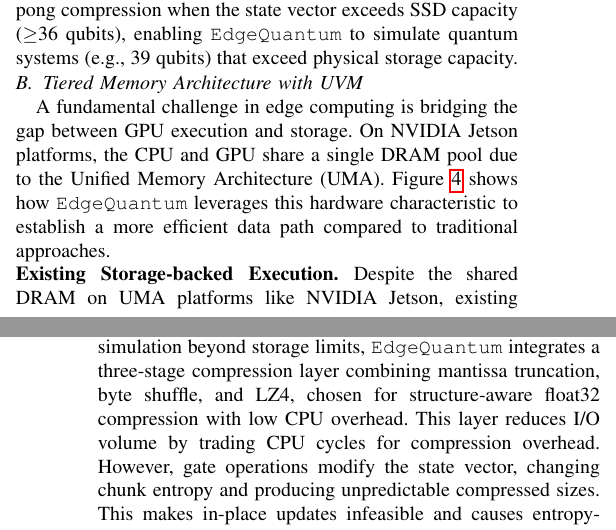
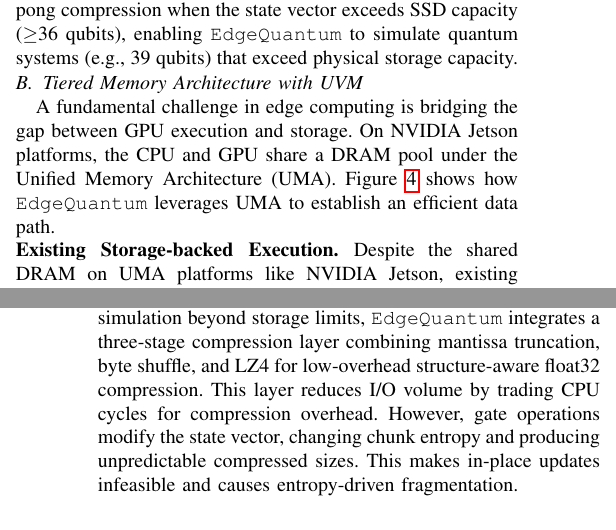
Before and after one commit to changjongkim/edgeqsim, a LaTeX paper (main.tex, which reads 3_Design.tex): two parts of the columns of pages 3 and 5 of 10, joined at a grey line, cut so that both start at the same text. Compiled offline with pdfLaTeX; a missing font is replaced by an installed copy or a similar font; a LaTeX package or settings file that is missing is left out.

Commit message:
ㅁㄴㅇㅁㅇㅁ

```diff
--- a/3_Design.tex
+++ b/3_Design.tex
@@ -43,7 +43,7 @@ In \textit{Tiered Mode}, \EdgeQuantum employs a 4-buffer UVM pipeline that estab
 
 
 
-A fundamental challenge in edge computing is bridging the gap between GPU execution and storage. On NVIDIA Jetson platforms, the CPU and GPU share a single DRAM pool due to the Unified Memory Architecture (UMA). Figure~\ref{uvm_diff} shows how \EdgeQuantum leverages this hardware characteristic to establish a more efficient data path compared to traditional approaches.
+A fundamental challenge in edge computing is bridging the gap between GPU execution and storage. On NVIDIA Jetson platforms, the CPU and GPU share a DRAM pool under the Unified Memory Architecture (UMA). Figure~\ref{uvm_diff} shows how \EdgeQuantum leverages UMA to establish an efficient data path.
 
 \noindent\textbf{Existing Storage-backed Execution. }Despite the shared DRAM on UMA platforms like NVIDIA Jetson, existing quantum simulation frameworks rely on standard device memory allocation models. As shown at the top of Figure~\ref{uvm_diff}, using standard device memory allocation (e.g., \texttt{cudaMalloc}) enforces a logical separation between host and device memory spaces. When retrieving state vector chunks from storage, POSIX I/O system calls (e.g., \texttt{pread}) cannot perform Direct Memory Access (DMA) into device memory. The system stages the data in an intermediate host-side buffer, followed by an explicit \texttt{cudaMemcpy} (H2D). This data path has two limitations for resource-constrained edge devices. First, it doubles the physical memory footprint (2x Memory constraint). Second, the additional memory copy operation saturates memory bandwidth and reduces simulation throughput.
 
@@ -125,7 +125,7 @@ By serializing the I/O path and overlapping GPU execution, \EdgeQuantum hides wr
 \end{algorithm}
 
 
-For quantum simulations where the logical state vector exceeds NVMe capacity (e.g., $N \ge 36$ qubits requires $\ge 512$~GB), raw storage becomes a bottleneck. To extend simulation beyond storage limits, \EdgeQuantum integrates a three-stage compression layer combining mantissa truncation, byte shuffle, and LZ4, chosen for structure-aware float32 compression with low CPU overhead. This layer reduces I/O volume by trading CPU cycles for compression overhead. However, gate operations modify the state vector, changing chunk entropy and producing unpredictable compressed sizes. This makes in-place updates infeasible and causes entropy-driven fragmentation.
+For quantum simulations where the logical state vector exceeds NVMe capacity (e.g., $N \ge 36$ qubits requires $\ge 512$~GB), raw storage becomes a bottleneck. To extend simulation beyond storage limits, \EdgeQuantum integrates a three-stage compression layer combining mantissa truncation, byte shuffle, and LZ4 for low-overhead structure-aware float32 compression. This layer reduces I/O volume by trading CPU cycles for compression overhead. However, gate operations modify the state vector, changing chunk entropy and producing unpredictable compressed sizes. This makes in-place updates infeasible and causes entropy-driven fragmentation.
 
 To address this fragmentation, we design a dynamic ping-pong strategy detailed in Algorithm~\ref{alg:pingpong}. The strategy swaps two backing files, \textit{File A} and \textit{File B}, at the start of each gate layer \textbf{(Lines 2-7)} to enforce atomic updates. During the simulation loop \textbf{(Lines 8-20)}, the framework executes a compressed pipeline for each chunk $c$. First, \EdgeQuantum retrieves the variable-sized compressed chunk via $IdxIn$, decompresses, and reverts the byte shuffle to restore the float32 layout in the UVM ring buffer \textbf{(Lines 9-13)}. Next, \textit{GPU Compute Engine} applies gates to the UVM ring buffer, overlapping with I/O of adjacent chunks \textbf{(Line 14)}. Then, the framework truncates the lower $(23-T)$ mantissa bits, applies byte shuffle to same-position bytes across amplitudes, re-compresses, and appends to the sink file \textbf{(Lines 15-18)}. This append-only strategy avoids file fragmentation and preserves sequential write performance. Finally, the byte offset is recorded in $IdxOut$ for the next gate layer \textbf{(Lines 19-20)}. This dual-file swap enables \EdgeQuantum to simulate a 39-qubit sparse state vector with a 4~TB logical footprint on a 500~GB SSD by reducing the on-disk footprint to approximately 32~GB through up to 255$\times$ per-file compression. The achievable qubit count depends on the per-circuit compression ratio. Circuits with lower compression are supported up to 36 qubits within 500~GB. This per-layer swap maintains consistency across variable-sized updates by treating each layer as a synchronization unit. We adopt $T=8$ in our evaluation, balancing fidelity ($F \geq 0.99$) and compression ratio across the six benchmark circuits (Section~\ref{sec:eval}).
 
```
